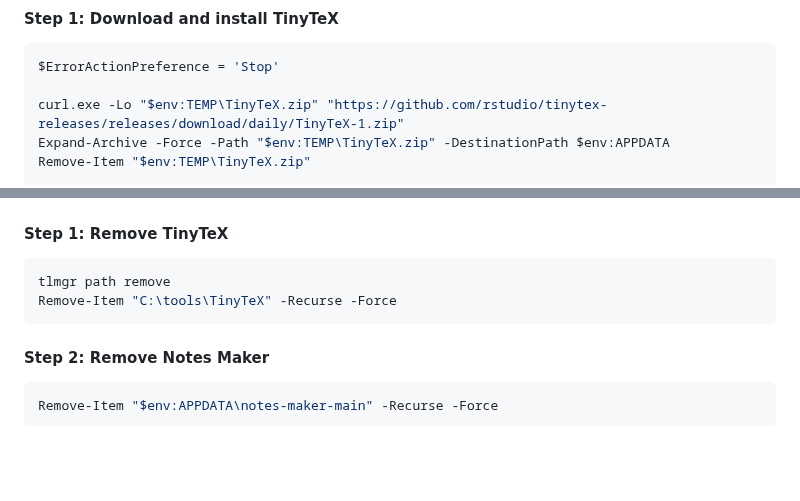
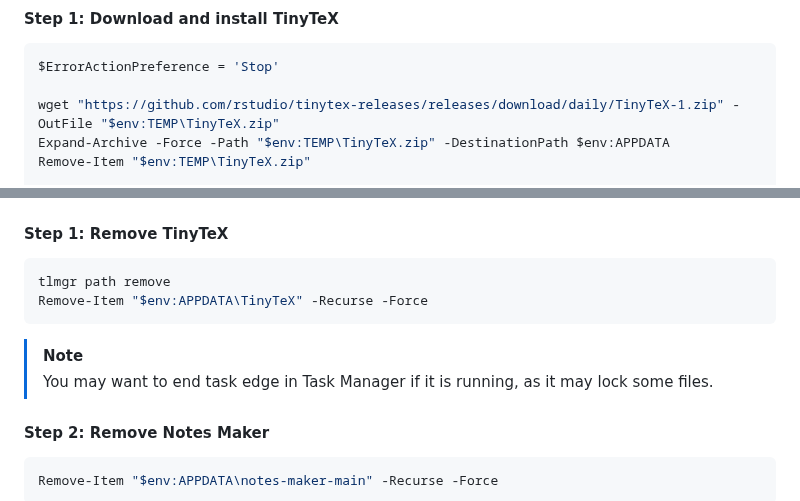
Before and after one commit to abdxdev/markdown-latex-pdf-builder, a Markdown page: README.md, 2 parts joined by grey strips. Rendered like a GitHub page; blank space fills up the shorter version.

Commit message:
Update README to replace curl with wget for TinyTeX installation and adjust removal command for TinyTeX directory

````diff
--- a/README.md
+++ b/README.md
@@ -59,7 +59,7 @@ Open PowerShell (Terminal on Windows 11) and run these commands:
 ```powershell
 $ErrorActionPreference = 'Stop'
 
-curl.exe -Lo "$env:TEMP\TinyTeX.zip" "https://github.com/rstudio/tinytex-releases/releases/download/daily/TinyTeX-1.zip"
+wget "https://github.com/rstudio/tinytex-releases/releases/download/daily/TinyTeX-1.zip" -OutFile "$env:TEMP\TinyTeX.zip"
 Expand-Archive -Force -Path "$env:TEMP\TinyTeX.zip" -DestinationPath $env:APPDATA
 Remove-Item "$env:TEMP\TinyTeX.zip"
 
@@ -171,8 +171,11 @@ Install latex packages from [step 2](#step-2-install-latex-packages) of the inst
 
 ```powershell
 tlmgr path remove
-Remove-Item "C:\tools\TinyTeX" -Recurse -Force
+Remove-Item "$env:APPDATA\TinyTeX" -Recurse -Force
 ```
+
+> [!NOTE]
+> You may want to end task edge in Task Manager if it is running, as it may lock some files.
 
 #### Step 2: Remove Notes Maker
 
````
